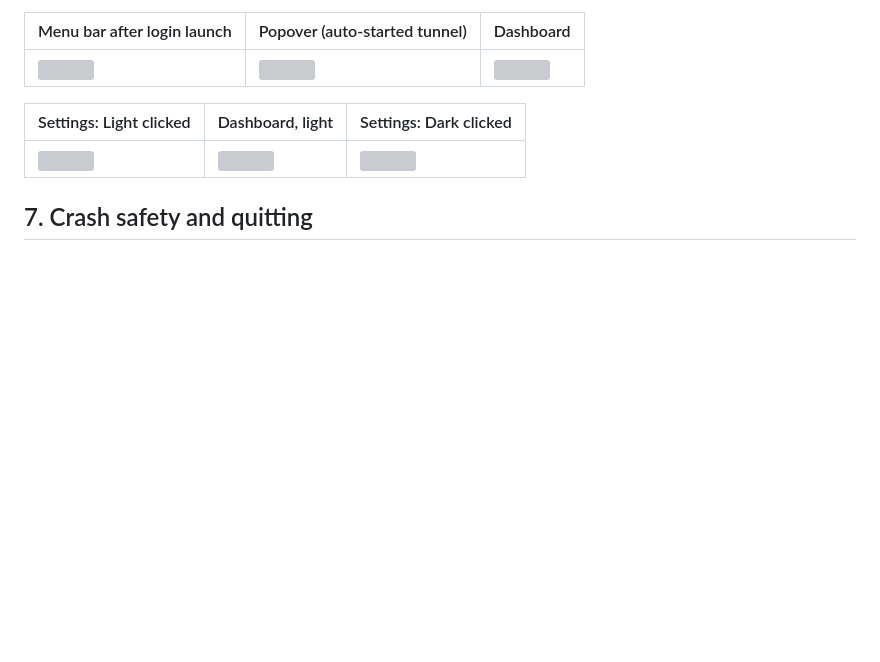
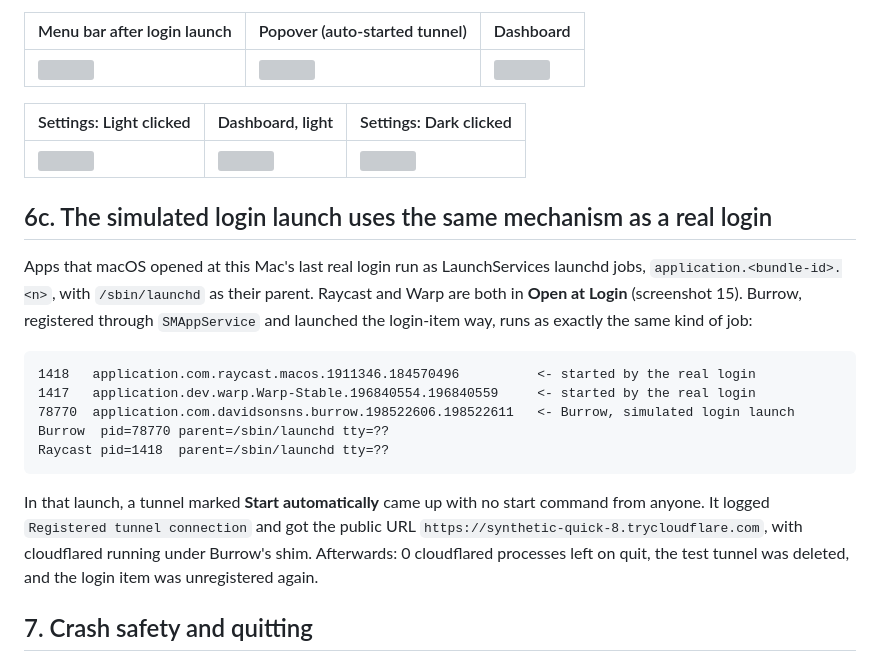
Before and after one commit to davidsonsns/underlane, a Markdown page: docs/verification.md, the part around the change. Drawn GitHub-style; blank space fills up the shorter version; grey boxes are pictures that could not be loaded.

Commit message:
verification: login launch runs as the same LaunchServices job type as real login items

````diff
--- a/docs/verification.md
+++ b/docs/verification.md
@@ -201,6 +201,27 @@ request went through the public URL, cloudflared, Burrow's proxy and the origin,
 | --- | --- | --- |
 | ![](screenshots/21-release-settings-light.png) | ![](screenshots/22-release-dashboard-light.png) | ![](screenshots/23-release-settings-dark.png) |
 
+## 6c. The simulated login launch uses the same mechanism as a real login
+
+Apps that macOS opened at this Mac's last real login run as LaunchServices launchd jobs,
+`application.<bundle-id>.<n>`, with `/sbin/launchd` as their parent. Raycast and Warp are both in
+**Open at Login** (screenshot 15). Burrow, registered through `SMAppService` and launched the
+login-item way, runs as exactly the same kind of job:
+
+```
+1418   application.com.raycast.macos.1911346.184570496          <- started by the real login
+1417   application.dev.warp.Warp-Stable.196840554.196840559     <- started by the real login
+78770  application.com.davidsonsns.burrow.198522606.198522611   <- Burrow, simulated login launch
+Burrow  pid=78770 parent=/sbin/launchd tty=??
+Raycast pid=1418  parent=/sbin/launchd tty=??
+```
+
+In that launch, a tunnel marked **Start automatically** came up with no start command from anyone.
+It logged `Registered tunnel connection` and got the public URL
+`https://synthetic-quick-8.trycloudflare.com`, with cloudflared running under Burrow's
+shim. Afterwards: 0 cloudflared processes left on quit, the test tunnel was deleted, and the login
+item was unregistered again.
+
 ## 7. Crash safety and quitting
 
 - **App SIGKILLed:** `kill -9` on the app made the watchdog shim stop cloudflared within 1 s
````
